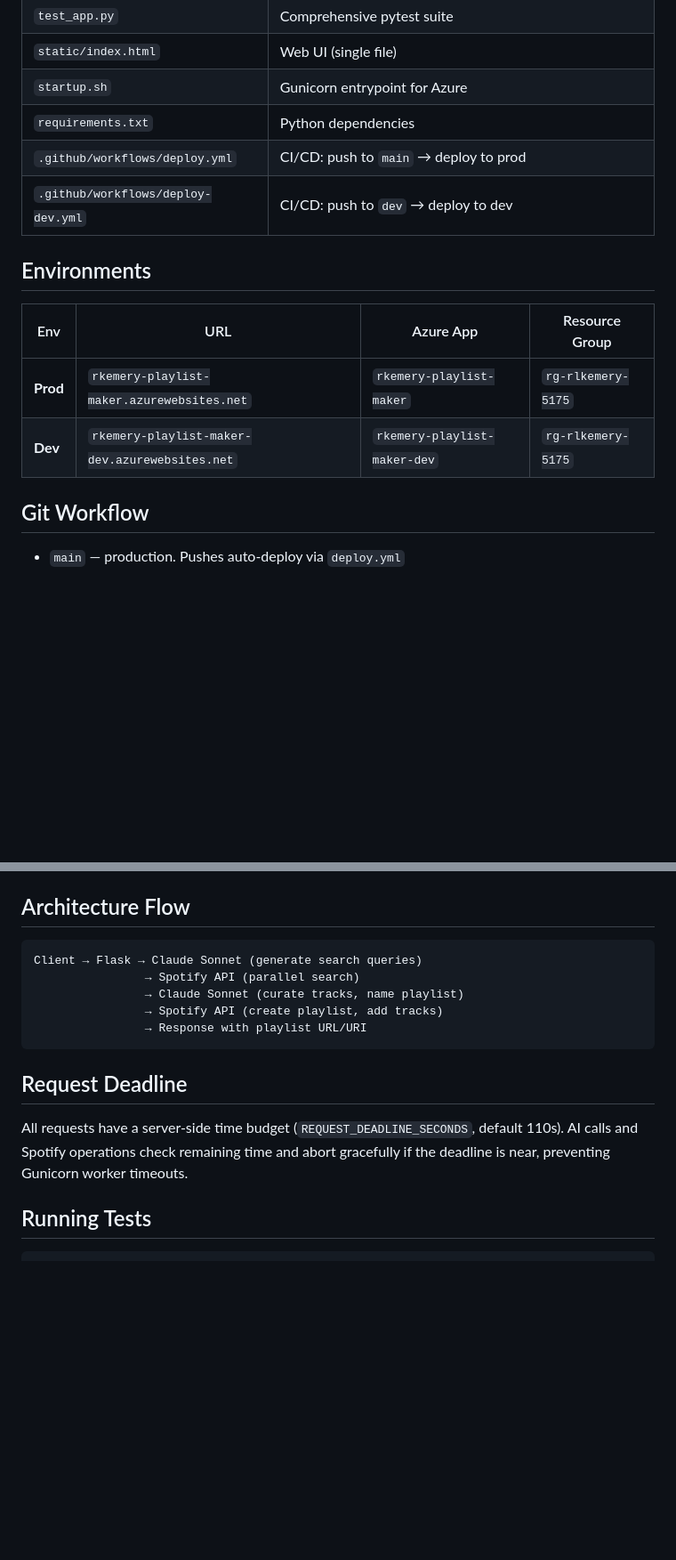
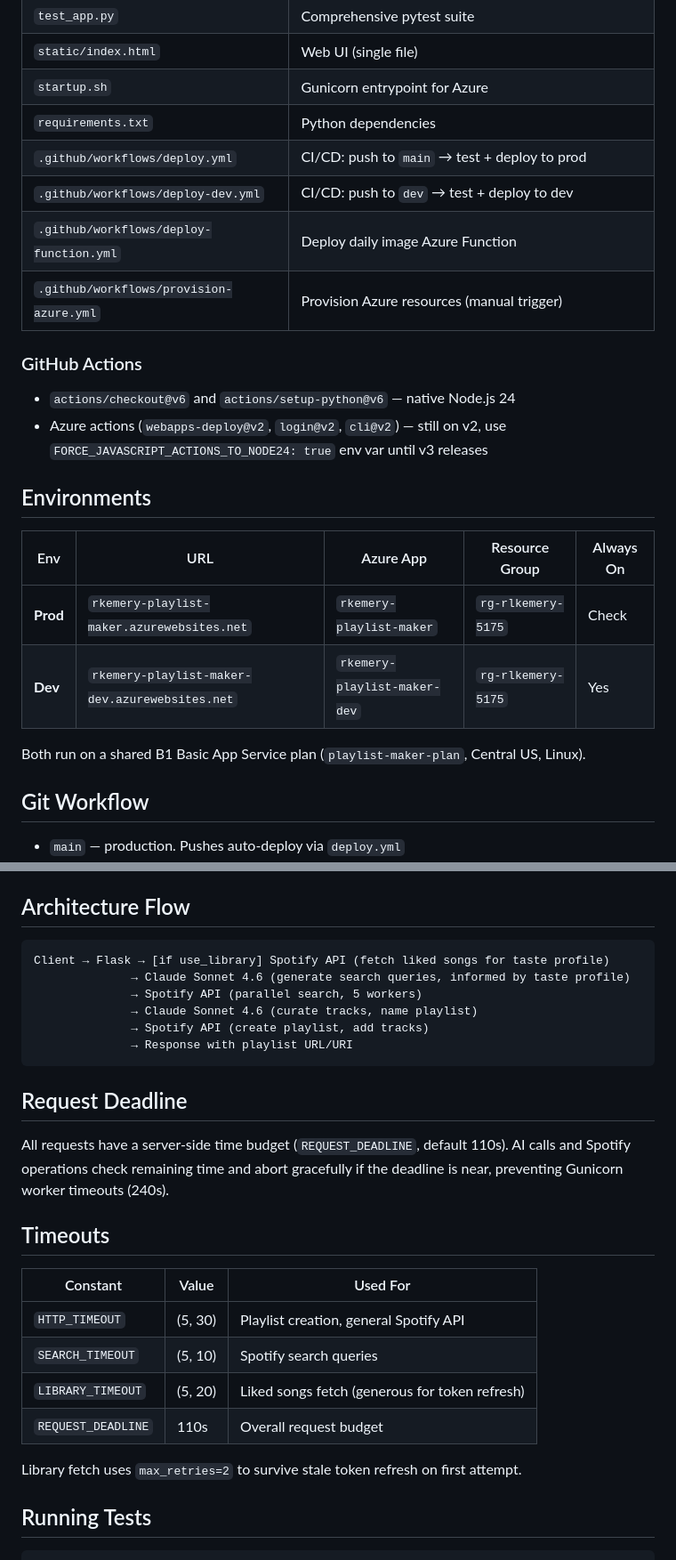
Before and after one commit to rkemery/playlist-maker, a Markdown page: CLAUDE.md, 2 parts joined by grey strips. Shown at 89% size. GitHub-like rendering; blank space fills up the shorter version.

Commit message:
Update CLAUDE.md: document today's infra and architecture changes
Add Always On config, timeout table, library-before-query-gen flow,
GitHub Actions Node.js 24 setup, and all four workflow files.

Co-Authored-By: Claude Opus 4.6 (1M context) <noreply@anthropic.com>

````diff
--- a/CLAUDE.md
+++ b/CLAUDE.md
@@ -21,15 +21,23 @@ AI-powered Spotify playlist generator. Users describe a vibe in plain English (w
 | `static/index.html` | Web UI (single file) |
 | `startup.sh` | Gunicorn entrypoint for Azure |
 | `requirements.txt` | Python dependencies |
-| `.github/workflows/deploy.yml` | CI/CD: push to `main` → deploy to prod |
-| `.github/workflows/deploy-dev.yml` | CI/CD: push to `dev` → deploy to dev |
+| `.github/workflows/deploy.yml` | CI/CD: push to `main` → test + deploy to prod |
+| `.github/workflows/deploy-dev.yml` | CI/CD: push to `dev` → test + deploy to dev |
+| `.github/workflows/deploy-function.yml` | Deploy daily image Azure Function |
+| `.github/workflows/provision-azure.yml` | Provision Azure resources (manual trigger) |
+
+### GitHub Actions
+- `actions/checkout@v6` and `actions/setup-python@v6` — native Node.js 24
+- Azure actions (`webapps-deploy@v2`, `login@v2`, `cli@v2`) — still on v2, use `FORCE_JAVASCRIPT_ACTIONS_TO_NODE24: true` env var until v3 releases
 
 ## Environments
 
-| Env | URL | Azure App | Resource Group |
-|---|---|---|---|
-| **Prod** | `rkemery-playlist-maker.azurewebsites.net` | `rkemery-playlist-maker` | `rg-rlkemery-5175` |
-| **Dev** | `rkemery-playlist-maker-dev.azurewebsites.net` | `rkemery-playlist-maker-dev` | `rg-rlkemery-5175` |
+| Env | URL | Azure App | Resource Group | Always On |
+|---|---|---|---|---|
+| **Prod** | `rkemery-playlist-maker.azurewebsites.net` | `rkemery-playlist-maker` | `rg-rlkemery-5175` | Check |
+| **Dev** | `rkemery-playlist-maker-dev.azurewebsites.net` | `rkemery-playlist-maker-dev` | `rg-rlkemery-5175` | Yes |
+
+Both run on a shared B1 Basic App Service plan (`playlist-maker-plan`, Central US, Linux).
 
 ## Git Workflow
 
@@ -88,16 +98,28 @@ Key helpers in `app.py`:
 ## Architecture Flow
 
 ```
-Client → Flask → Claude Sonnet (generate search queries)
-                → Spotify API (parallel search)
-                → Claude Sonnet (curate tracks, name playlist)
-                → Spotify API (create playlist, add tracks)
-                → Response with playlist URL/URI
+Client → Flask → [if use_library] Spotify API (fetch liked songs for taste profile)
+              → Claude Sonnet 4.6 (generate search queries, informed by taste profile)
+              → Spotify API (parallel search, 5 workers)
+              → Claude Sonnet 4.6 (curate tracks, name playlist)
+              → Spotify API (create playlist, add tracks)
+              → Response with playlist URL/URI
 ```
 
 ## Request Deadline
 
-All requests have a server-side time budget (`REQUEST_DEADLINE_SECONDS`, default 110s). AI calls and Spotify operations check remaining time and abort gracefully if the deadline is near, preventing Gunicorn worker timeouts.
+All requests have a server-side time budget (`REQUEST_DEADLINE`, default 110s). AI calls and Spotify operations check remaining time and abort gracefully if the deadline is near, preventing Gunicorn worker timeouts (240s).
+
+## Timeouts
+
+| Constant | Value | Used For |
+|---|---|---|
+| `HTTP_TIMEOUT` | (5, 30) | Playlist creation, general Spotify API |
+| `SEARCH_TIMEOUT` | (5, 10) | Spotify search queries |
+| `LIBRARY_TIMEOUT` | (5, 20) | Liked songs fetch (generous for token refresh) |
+| `REQUEST_DEADLINE` | 110s | Overall request budget |
+
+Library fetch uses `max_retries=2` to survive stale token refresh on first attempt.
 
 ## Running Tests
 
````
Also changed, not shown: other parts of CLAUDE.md (+5 -3 lines).
